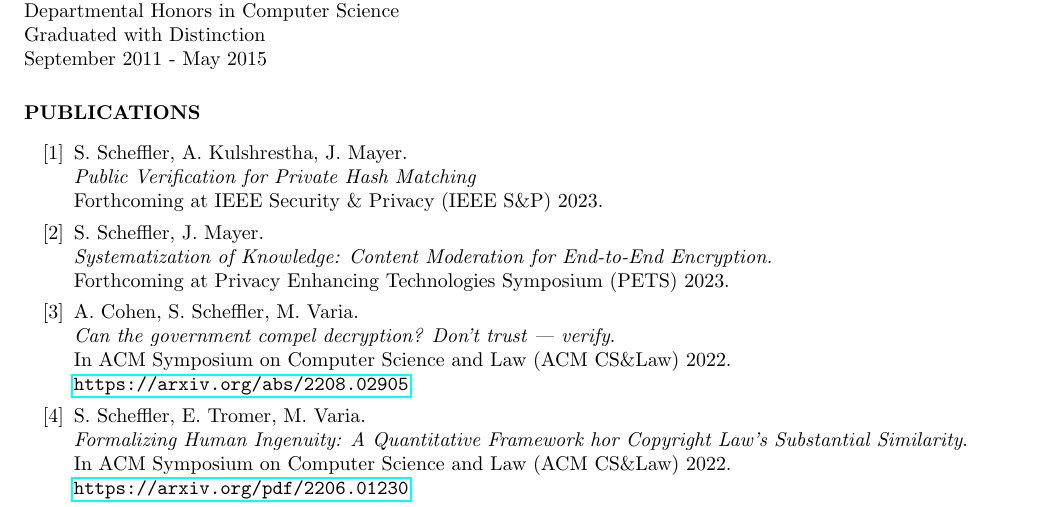
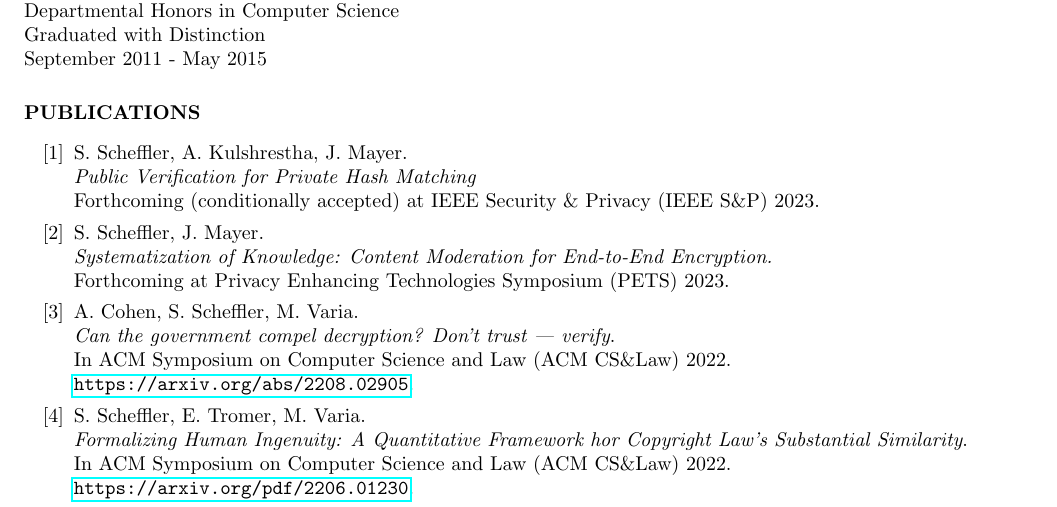
Before and after one commit to sarahscheffler/sarahscheffler-net, a LaTeX CV (cv-folder/cv.tex): part of page 1 of 5, cut so that both start at the same text. Compiled offline with pdfLaTeX.

Commit message:
fixing IEEE

```diff
--- a/cv-folder/cv.tex
+++ b/cv-folder/cv.tex
@@ -72,7 +72,7 @@
 \begin{itemize}
 \item[\csamimprovements] S.~Scheffler, A.~Kulshrestha, J.~Mayer. \\
 \emph{Public Verification for Private Hash Matching} \\
-Forthcoming at IEEE Security \& Privacy (IEEE S\&P) 2023.
+Forthcoming (conditionally accepted) at IEEE Security \& Privacy (IEEE S\&P) 2023.
 
 \item[\eeesok] S.~Scheffler, J.~Mayer. \\
 \emph{Systematization of Knowledge: Content Moderation for End-to-End Encryption.} \\
```
Also changed, not shown: cv-folder/cv.pdf.
